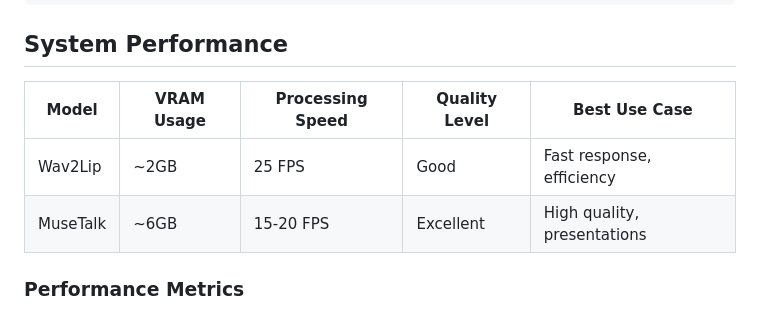
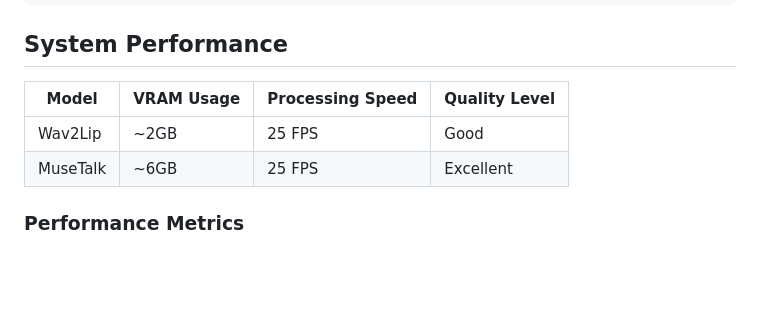
Before and after one commit to nycu-acm/Digital-Avatar-ITRI, a Markdown page: README.md, the part around the change. GitHub-like rendering; blank space fills up the shorter version.

```diff
--- a/README.md
+++ b/README.md
@@ -233,10 +233,10 @@ Example visual context response:
 
 ## System Performance
 
-| Model     | VRAM Usage | Processing Speed | Quality Level | Best Use Case |
-|-----------|------------|------------------|---------------|---------------|
-| Wav2Lip   | ~2GB       | 25 FPS          | Good          | Fast response, efficiency |
-| MuseTalk  | ~6GB       | 15-20 FPS       | Excellent     | High quality, presentations |
+| Model     | VRAM Usage | Processing Speed | Quality Level |
+|-----------|------------|------------------|---------------|
+| Wav2Lip   | ~2GB       | 25 FPS          | Good          |
+| MuseTalk  | ~6GB       | 25 FPS          | Excellent     |
 
 ### Performance Metrics
 - **Video Output**: 25 FPS real-time generation
```
